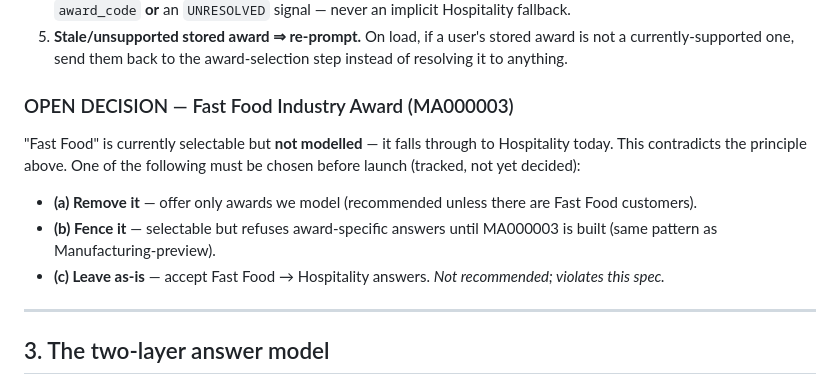
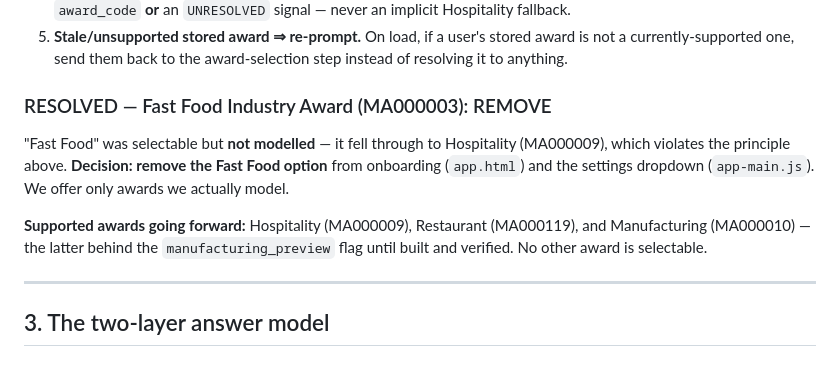
Before and after one commit to Meataxe4/Fitzgerald-HR-Ai, a Markdown page: docs/guardrails-award-resolution.md, the part around the change. GitHub-like rendering.

Commit message:
docs: resolve Fast Food decision (remove unmodelled award option)
Records the decision to remove the Fast Food option (was silently defaulting
to Hospitality). Supported awards: MA000009, MA000119, and MA000010 (behind
the manufacturing_preview flag once built). Spec only; no code changes.

Co-Authored-By: Claude Opus 4.8 <noreply@anthropic.com>
Claude-Session: https://claude.ai/code/session_01RgjozxuvQzdon6Fx77MeHT

```diff
--- a/docs/guardrails-award-resolution.md
+++ b/docs/guardrails-award-resolution.md
@@ -50,18 +50,16 @@ That is the exact failure this spec eliminates.
    award is not a currently-supported one, send them back to the award-selection
    step instead of resolving it to anything.
 
-### OPEN DECISION — Fast Food Industry Award (MA000003)
+### RESOLVED — Fast Food Industry Award (MA000003): REMOVE
 
-"Fast Food" is currently selectable but **not modelled** — it falls through to
-Hospitality today. This contradicts the principle above. One of the following must
-be chosen before launch (tracked, not yet decided):
+"Fast Food" was selectable but **not modelled** — it fell through to Hospitality
+(MA000009), which violates the principle above. **Decision: remove the Fast Food
+option** from onboarding (`app.html`) and the settings dropdown (`app-main.js`).
+We offer only awards we actually model.
 
-- **(a) Remove it** — offer only awards we model (recommended unless there are
-  Fast Food customers).
-- **(b) Fence it** — selectable but refuses award-specific answers until MA000003
-  is built (same pattern as Manufacturing-preview).
-- **(c) Leave as-is** — accept Fast Food → Hospitality answers. *Not recommended;
-  violates this spec.*
+**Supported awards going forward:** Hospitality (MA000009), Restaurant (MA000119),
+and Manufacturing (MA000010) — the latter behind the `manufacturing_preview` flag
+until built and verified. No other award is selectable.
 
 ---
 
```
